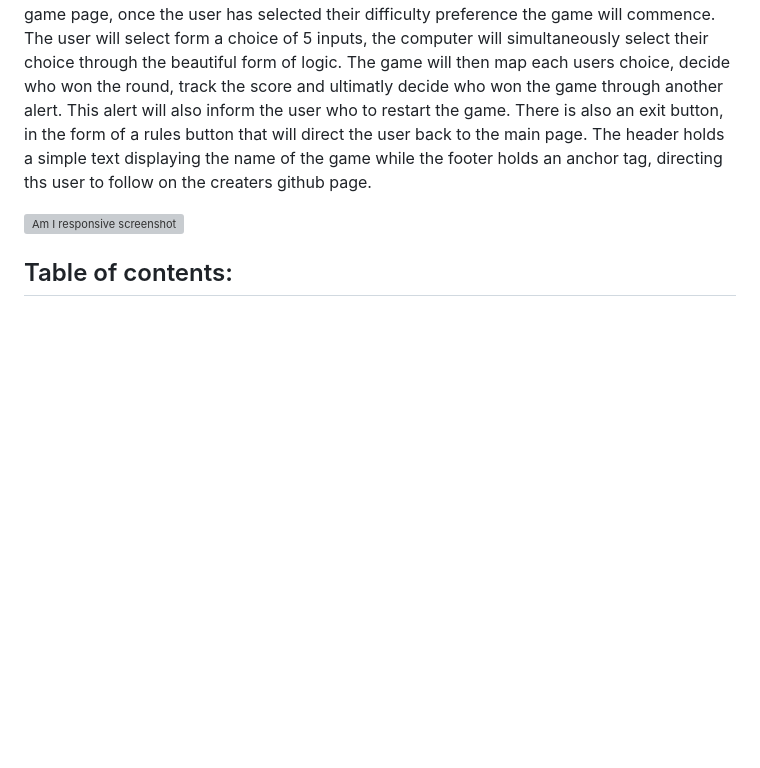
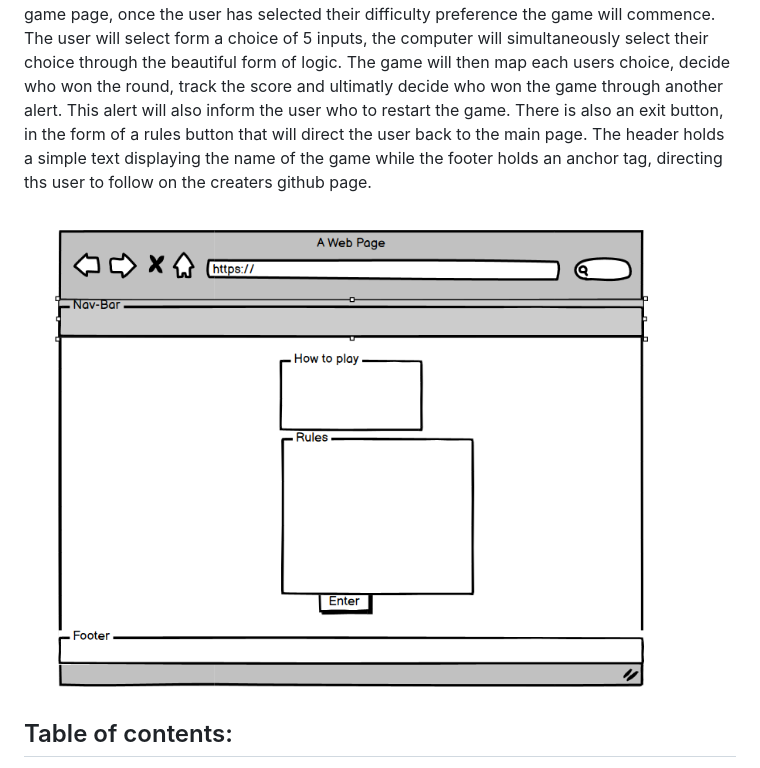
Before and after one commit to addieoG/Rock-Paper-Scissors-Lizard-Spock-Game, a Markdown page: README.md, the part around the change printed below. Drawn GitHub-style; blank space fills up the shorter version; grey boxes are pictures that could not be loaded.

```diff
--- a/README.md
+++ b/README.md
@@ -2,7 +2,7 @@
 ## **Site Overview**
 This site is my first real introduction to world of javascript in the form a game of rock, paper, scissors, lizard, spock game. The site, inspired by 80's, 90's retro gaming has a very simple flow and design to it. It opens with on a landing page, allowing the user to have their first interaction. On this page, they can read about rules of the game and more importantly how to enter and play. Once they decide to enter, they will be alerted by pop up, reminding them to choose their difficulty level (to which there are three settings) to commence the game. On the game page, once the user has selected their difficulty preference the game will commence. The user will select form a choice of 5 inputs, the computer will simultaneously select their choice through the beautiful form of logic. The game will then map each users choice, decide who won the round, track the score and ultimatly decide who won the game through another alert. This alert will also inform the user who to restart the game. There is also an exit button, in the form of a rules button that will direct the user back to the main page. The header holds a simple text displaying the name of the game while the footer holds an anchor tag, directing ths user to follow on the creaters github page.
 
-![Am I responsive screenshot](docs/Screenshots/am-i-responsive-test.png)
+![Landing Page](Docs/Screenshots/landing-page.png)
 ## Table of contents:
 1. [**Site Overview**](#site-overview)
 1. [**Planning stage**](#planning-stage)
```
Also changed, not shown: other parts of README.md (+0 -1 lines), testing.md (deleted, +0 -92 lines).
